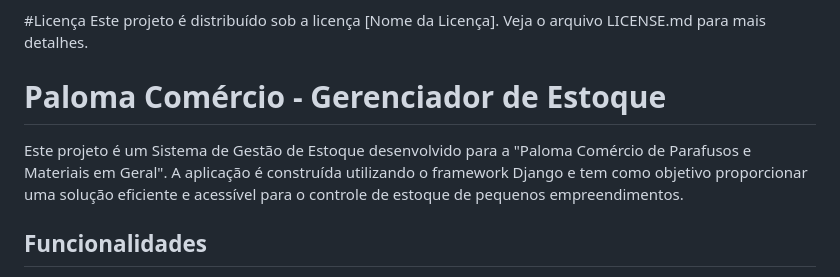
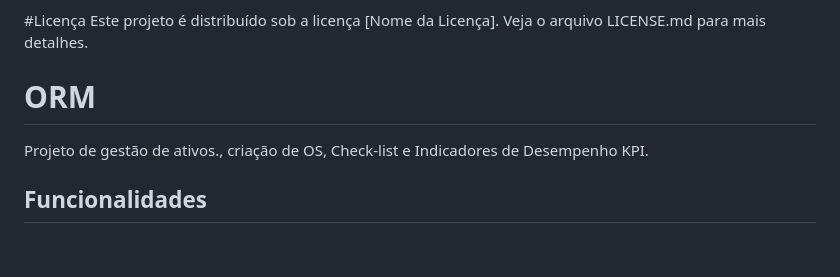
Before and after one commit to genilsonaraujo/ORM, a Markdown page: README.md, the part around the change. Drawn GitHub-style; blank space fills up the shorter version.

```diff
--- a/README.md
+++ b/README.md
@@ -58,9 +58,9 @@ Este projeto é distribuído sob a licença [Nome da Licença]. Veja o arquivo L
 
 
 
-# Paloma Comércio - Gerenciador de Estoque
+# ORM
 
-Este projeto é um Sistema de Gestão de Estoque desenvolvido para a "Paloma Comércio de Parafusos e Materiais em Geral". A aplicação é construída utilizando o framework Django e tem como objetivo proporcionar uma solução eficiente e acessível para o controle de estoque de pequenos empreendimentos.
+Projeto de gestão de ativos., criação de OS, Check-list e Indicadores de Desempenho KPI.
 
 ## Funcionalidades
 
```
